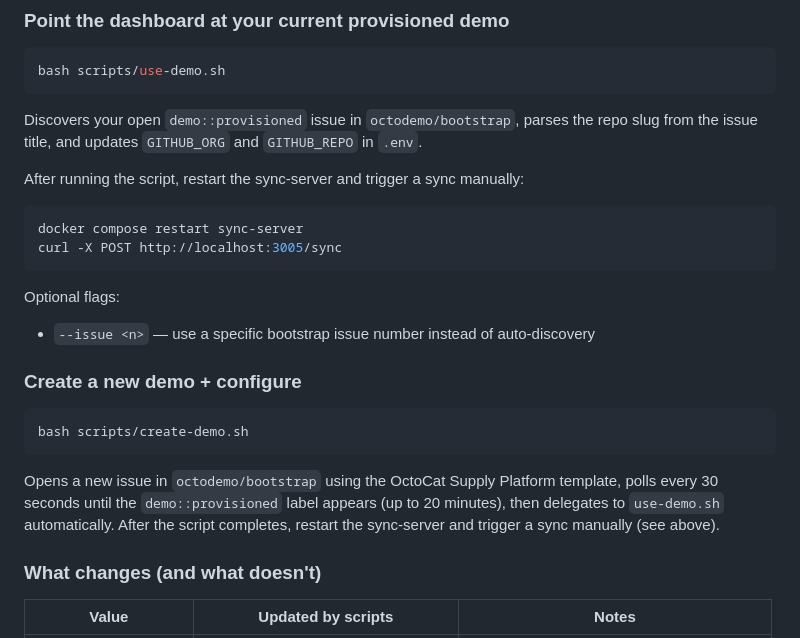
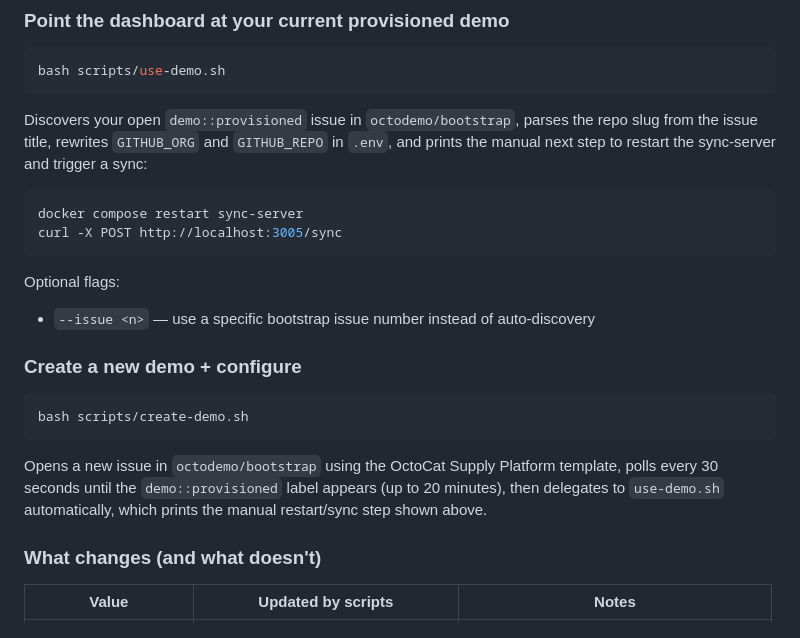
Before and after one commit to nicolehaugen/CustomMetricsDashboard, a Markdown page: README.md, the part around the change. Drawn GitHub-style.

Commit message:
docs: correct README description of use-demo.sh - does not auto-restart Docker
Co-authored-by: Copilot <223556219+Copilot@users.noreply.github.com>

````diff
--- a/README.md
+++ b/README.md
@@ -90,9 +90,8 @@ bash scripts/use-demo.sh
 ```
 
 Discovers your open `demo::provisioned` issue in `octodemo/bootstrap`, parses the
-repo slug from the issue title, and updates `GITHUB_ORG` and `GITHUB_REPO` in `.env`.
-
-After running the script, restart the sync-server and trigger a sync manually:
+repo slug from the issue title, rewrites `GITHUB_ORG` and `GITHUB_REPO` in `.env`,
+and prints the manual next step to restart the sync-server and trigger a sync:
 ```bash
 docker compose restart sync-server
 curl -X POST http://localhost:3005/sync
@@ -109,8 +108,8 @@ bash scripts/create-demo.sh
 
 Opens a new issue in `octodemo/bootstrap` using the OctoCat Supply Platform template,
 polls every 30 seconds until the `demo::provisioned` label appears (up to 20 minutes),
-then delegates to `use-demo.sh` automatically. After the script completes, restart the
-sync-server and trigger a sync manually (see above).
+then delegates to `use-demo.sh` automatically, which prints the manual restart/sync
+step shown above.
 
 ### What changes (and what doesn't)
 
````
